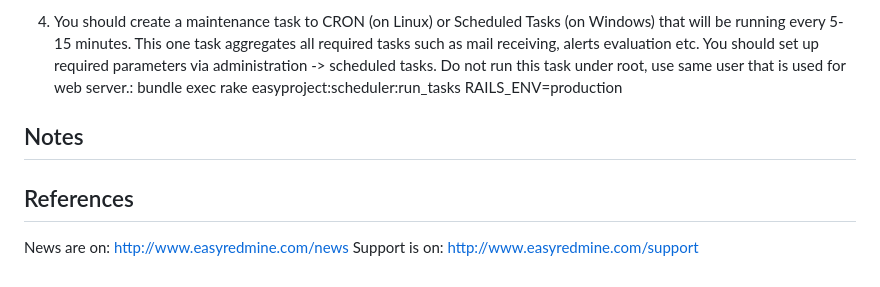
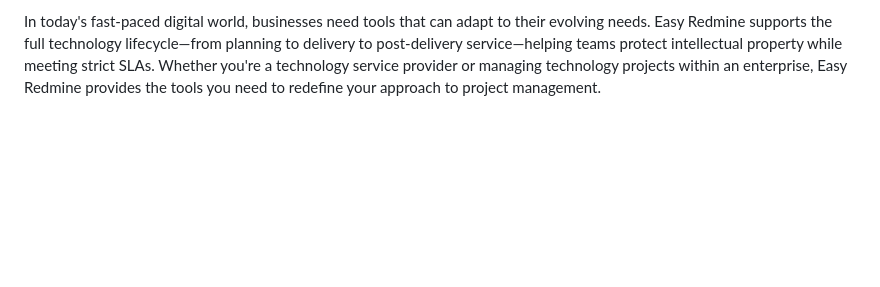
Before and after one commit to easyredmine/easyredmine, a Markdown page: README.md, the part around one of its changes. Drawn GitHub-style; blank space fills up the shorter version.

```diff
--- a/README.md
+++ b/README.md
@@ -69,13 +69,2 @@ Only Ruby 1.9.3 and higher is supported. (Ruby version < 2.1 will be dropped soo
 
-4. You should create a maintenance task to CRON (on Linux) or Scheduled Tasks (on Windows) that
-   will be running every 5-15 minutes. This one task aggregates all required tasks such as mail receiving,
-   alerts evaluation etc. You should set up required parameters via administration -> scheduled tasks.
-   Do not run this task under root, use same user that is used for web server.:
-     bundle exec rake easyproject:scheduler:run_tasks RAILS_ENV=production
-
-## Notes
-
-## References
-
-News are on: http://www.easyredmine.com/news
-Support is on: http://www.easyredmine.com/support
+In today's fast-paced digital world, businesses need tools that can adapt to their evolving needs. Easy Redmine supports the full technology lifecycle—from planning to delivery to post-delivery service—helping teams protect intellectual property while meeting strict SLAs. Whether you're a technology service provider or managing technology projects within an enterprise, Easy Redmine provides the tools you need to redefine your approach to project management.
```
Also changed, not shown: other parts of README.md (+48 -48 lines).
